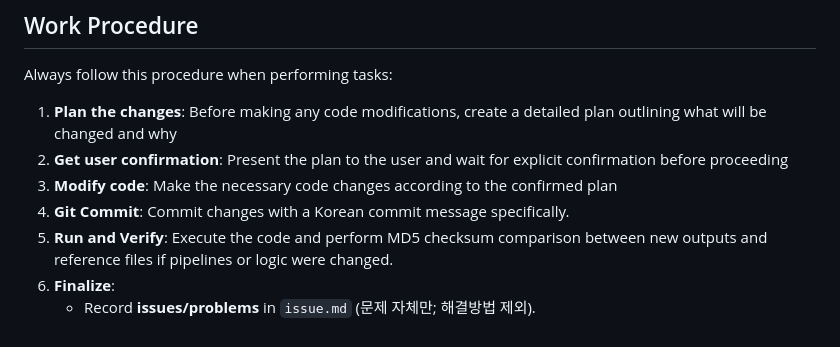
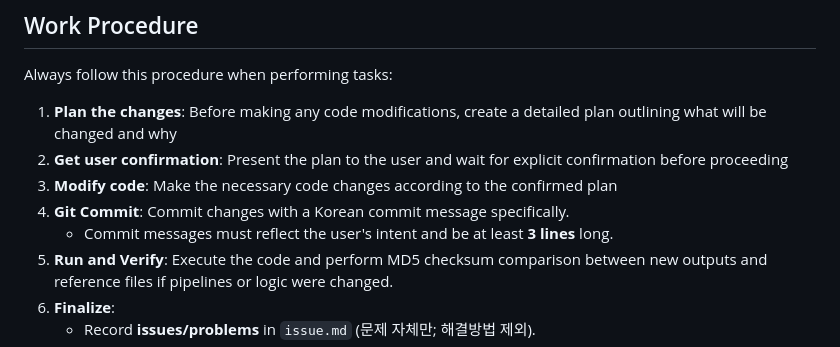
Before and after one commit to Rukkha1024/replace_V3D, a Markdown page: AGENTS.md, the part around the change. GitHub-like rendering.

Commit message:
docs: AGENTS.md에 git commit 메시지 규칙 추가
사용자의 의도를 반영한 최소 3줄 이상의 커밋 메시지 작성 규칙을
Work Procedure의 Git Commit 항목에 추가하여,
커밋 메시지의 품질과 의미 전달을 강화함.

Co-Authored-By: Claude Opus 4.6 <noreply@anthropic.com>

```diff
--- a/AGENTS.md
+++ b/AGENTS.md
@@ -4,6 +4,7 @@ Always follow this procedure when performing tasks:
 2. **Get user confirmation**: Present the plan to the user and wait for explicit confirmation before proceeding
 3. **Modify code**: Make the necessary code changes according to the confirmed plan
 4. **Git Commit**: Commit changes with a Korean commit message specifically.
+   - Commit messages must reflect the user's intent and be at least **3 lines** long.
 5. **Run and Verify**: Execute the code and perform MD5 checksum comparison between new outputs and reference files if pipelines or logic were changed.
 6. **Finalize**:
    - Record **issues/problems** in `issue.md` (문제 자체만; 해결방법 제외).
```
